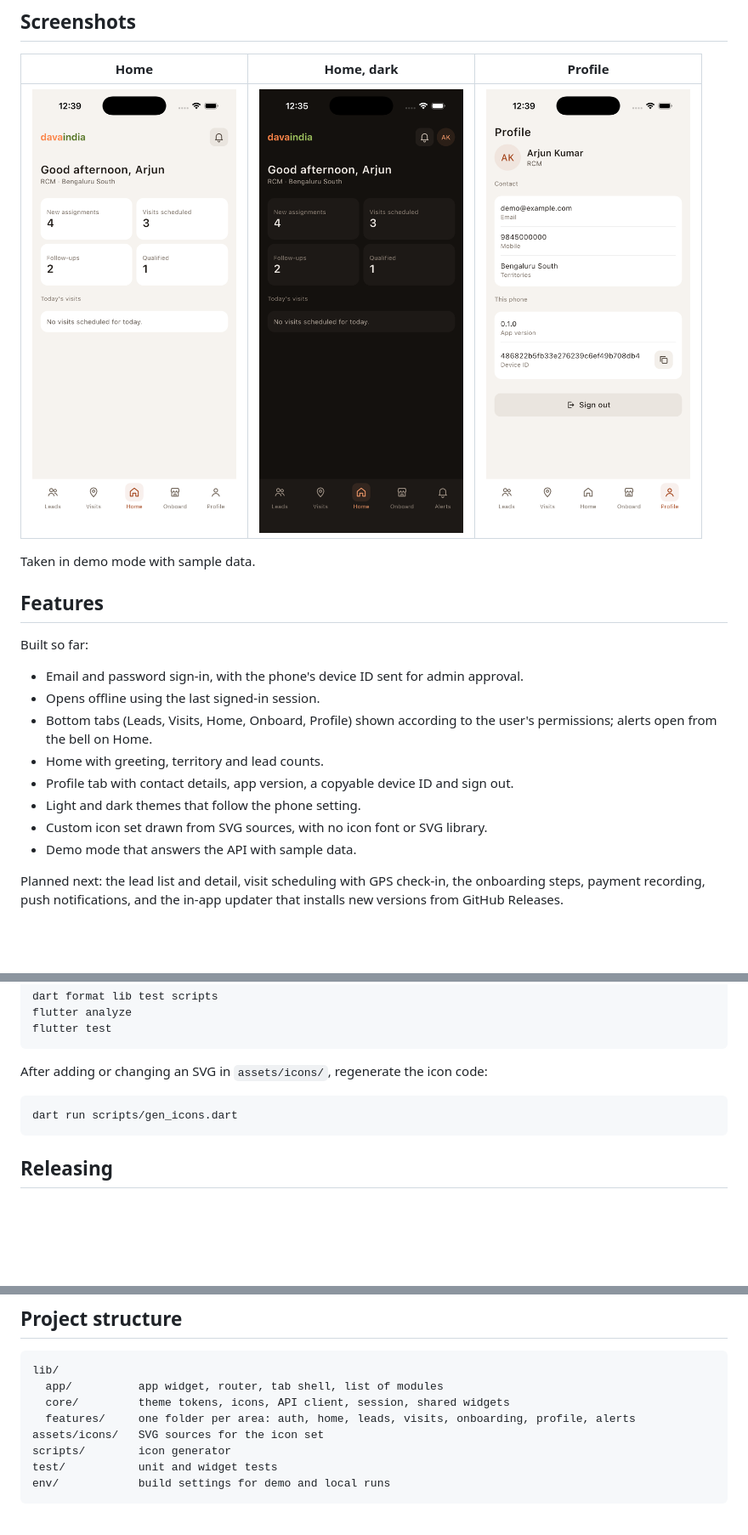
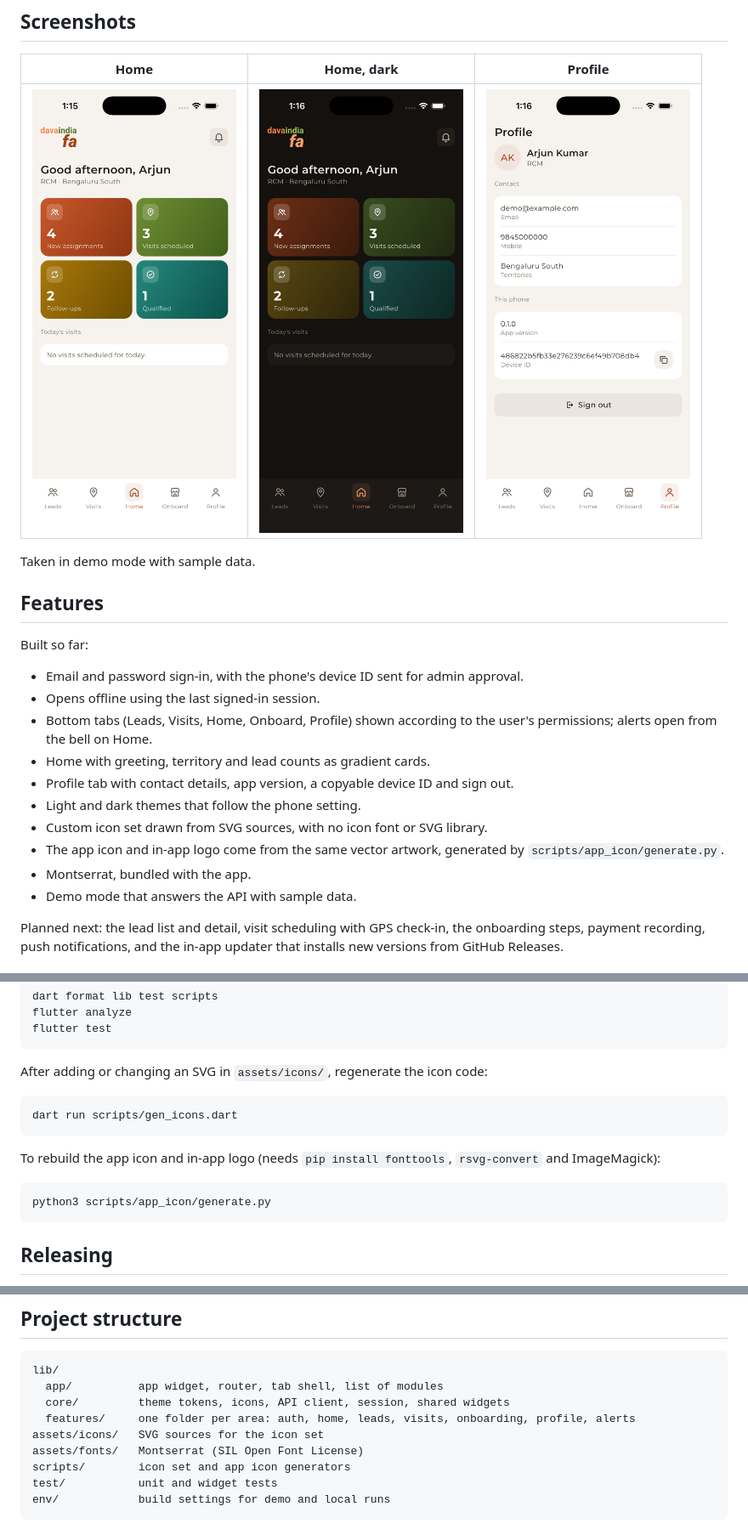
Before and after one commit to Zota-DavaIndia/fofo-business-onboarding-mobile, a Markdown page: README.md, 3 parts joined by grey strips. Shown at 85% size. Rendered like a GitHub page; pictures changed too: .github/media/home-dark.png, .github/media/home-light.png, .github/media/profile-light.png; blank space fills up the shorter version.

Commit message:
Update README, changelog and screenshots

````diff
--- a/README.md
+++ b/README.md
@@ -36,10 +36,12 @@ Built so far:
 - Email and password sign-in, with the phone's device ID sent for admin approval.
 - Opens offline using the last signed-in session.
 - Bottom tabs (Leads, Visits, Home, Onboard, Profile) shown according to the user's permissions; alerts open from the bell on Home.
-- Home with greeting, territory and lead counts.
+- Home with greeting, territory and lead counts as gradient cards.
 - Profile tab with contact details, app version, a copyable device ID and sign out.
 - Light and dark themes that follow the phone setting.
 - Custom icon set drawn from SVG sources, with no icon font or SVG library.
+- The app icon and in-app logo come from the same vector artwork, generated by `scripts/app_icon/generate.py`.
+- Montserrat, bundled with the app.
 - Demo mode that answers the API with sample data.
 
 Planned next: the lead list and detail, visit scheduling with GPS check-in, the onboarding steps, payment recording, push notifications, and the in-app updater that installs new versions from GitHub Releases.
@@ -95,6 +97,12 @@ After adding or changing an SVG in `assets/icons/`, regenerate the icon code:
 dart run scripts/gen_icons.dart
 ```
 
+To rebuild the app icon and in-app logo (needs `pip install fonttools`, `rsvg-convert` and ImageMagick):
+
+```bash
+python3 scripts/app_icon/generate.py
+```
+
 ## Releasing
 
 Android builds are made only by GitHub Actions.
@@ -120,7 +128,8 @@ lib/
   core/         theme tokens, icons, API client, session, shared widgets
   features/     one folder per area: auth, home, leads, visits, onboarding, profile, alerts
 assets/icons/   SVG sources for the icon set
-scripts/        icon generator
+assets/fonts/   Montserrat (SIL Open Font License)
+scripts/        icon set and app icon generators
 test/           unit and widget tests
 env/            build settings for demo and local runs
 ```
````
Also changed, not shown: CHANGELOG.md (+13 -0 lines).
